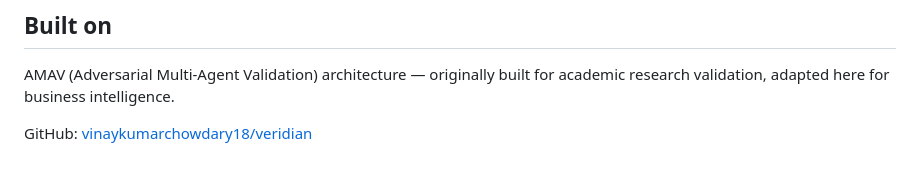
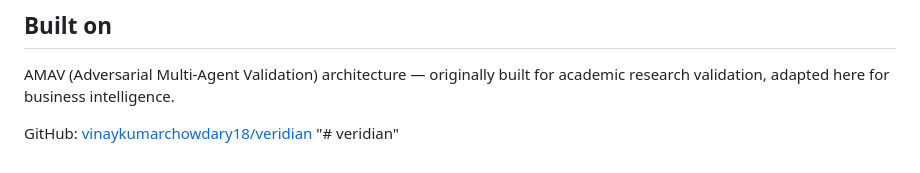
Before and after one commit to vinaykumarchowdary18/veridian, a Markdown page: README.md, the part around the change. GitHub-like rendering.

```diff
--- a/README.md
+++ b/README.md
@@ -188,3 +188,4 @@ MIN_CONSENSUS_SCORE=0.72   # raise to 0.85 for max accuracy, lower to 0.65 for s
 AMAV (Adversarial Multi-Agent Validation) architecture — originally built for academic research validation, adapted here for business intelligence.
 
 GitHub: [vinaykumarchowdary18/veridian](https://github.com/vinaykumarchowdary18/veridian)
+"# veridian"
```
